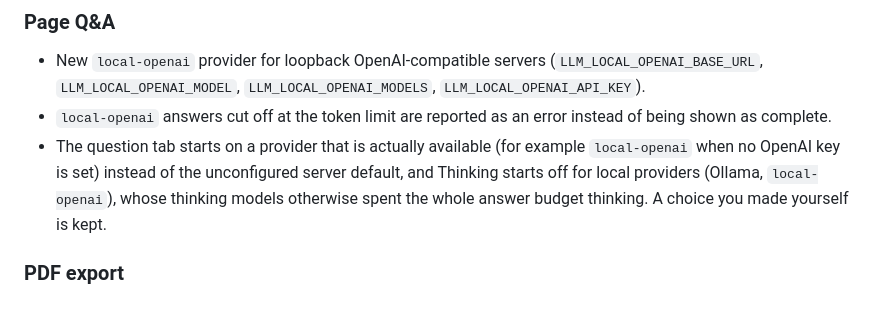
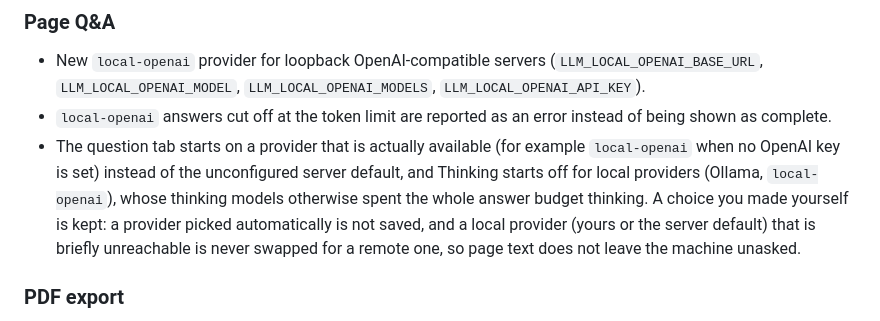
Before and after one commit to Chedrian07/PDF-OCR-Translator, a Markdown page: CHANGELOG.md, the part around the change. Rendered like a GitHub page.

Commit message:
docs(changelog): note that local Q&A choices never fall back to remote
자동 선택은 저장하지 않고, 잠깐 닿지 않는 로컬 공급자를 원격으로 바꾸지 않는다는 점을 적는다.
Audit: delta-api-frontend-infra-2

```diff
--- a/CHANGELOG.md
+++ b/CHANGELOG.md
@@ -52,7 +52,7 @@ Performance figures below were measured on an Apple M4 Max on a quiet machine on
 
 - New `local-openai` provider for loopback OpenAI-compatible servers (`LLM_LOCAL_OPENAI_BASE_URL`, `LLM_LOCAL_OPENAI_MODEL`, `LLM_LOCAL_OPENAI_MODELS`, `LLM_LOCAL_OPENAI_API_KEY`).
 - `local-openai` answers cut off at the token limit are reported as an error instead of being shown as complete.
-- The question tab starts on a provider that is actually available (for example `local-openai` when no OpenAI key is set) instead of the unconfigured server default, and Thinking starts off for local providers (Ollama, `local-openai`), whose thinking models otherwise spent the whole answer budget thinking. A choice you made yourself is kept.
+- The question tab starts on a provider that is actually available (for example `local-openai` when no OpenAI key is set) instead of the unconfigured server default, and Thinking starts off for local providers (Ollama, `local-openai`), whose thinking models otherwise spent the whole answer budget thinking. A choice you made yourself is kept: a provider picked automatically is not saved, and a local provider (yours or the server default) that is briefly unreachable is never swapped for a remote one, so page text does not leave the machine unasked.
 
 ### PDF export
 
```
